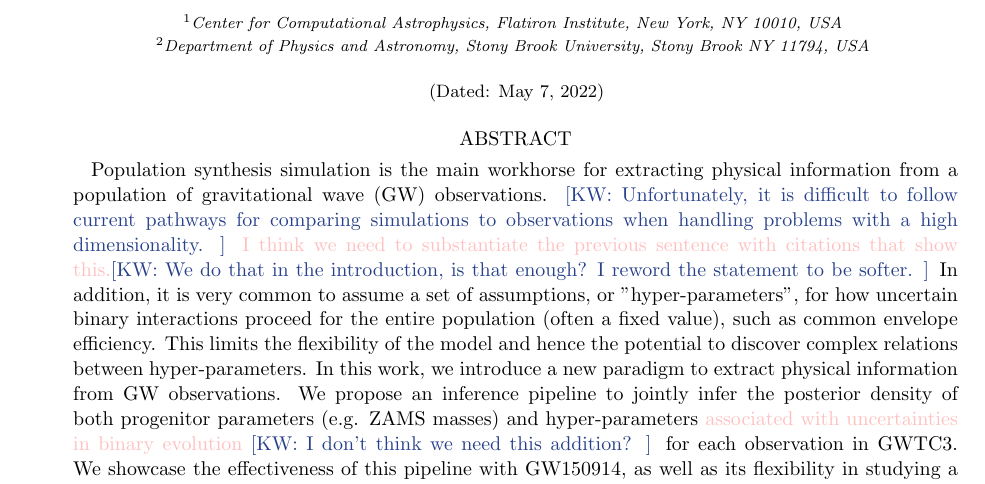
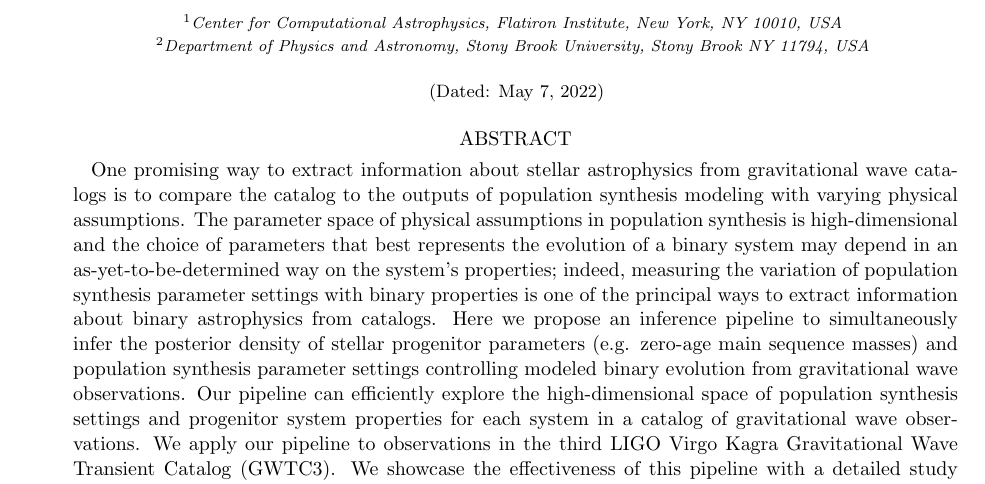
Before and after one commit to kazewong/BackPop, a LaTeX paper (src/ms.tex): part of page 1 of 9, cut so that both start at the same text. Compiled offline with pdfLaTeX.

Commit message:
Abstract improvements?

```diff
--- a/src/ms.tex
+++ b/src/ms.tex
@@ -37,16 +37,25 @@
 \date{\today}
 
 \begin{abstract}
-Population synthesis simulation is the main workhorse for extracting physical information from a population of gravitational wave (GW) observations.
-\kw{Unfortunately, it is difficult to follow current pathways for comparing simulations to observations when handling problems with a high dimensionality.}
-\kb{I think we need to substantiate the previous sentence with citations that show this.}\kw{We do that in the introduction, is that enough? I reword the statement to be softer.}
-In addition, it is very common to assume a set of assumptions, or "hyper-parameters", for how uncertain binary interactions proceed
-for the entire population (often a fixed value), such as common envelope efficiency.
-This limits the flexibility of the model and hence the potential to discover complex relations between hyper-parameters.
-In this work, we introduce a new paradigm to extract physical information from GW observations.
-We propose an inference pipeline to jointly infer the posterior density of both progenitor parameters (e.g. ZAMS masses) and hyper-parameters
-\kb{associated with uncertainties in binary evolution} \kw{I don't think we need this addition?} for each observation in GWTC3.
-We showcase the effectiveness of this pipeline with GW150914, as well as its flexibility in studying a population of GW observations.
+One promising way to extract information about stellar astrophysics from
+gravitational wave catalogs is to compare the catalog to the outputs of
+population synthesis modeling with varying physical assumptions.  The parameter
+space of physical assumptions in population synthesis is high-dimensional and
+the choice of parameters that best represents the evolution of a binary system
+may depend in an as-yet-to-be-determined way on the system's properties; indeed,
+measuring the variation of population synthesis parameter settings with binary
+properties is one of the principal ways to extract information about binary
+astrophysics from catalogs. Here we propose an inference pipeline to
+simultaneously infer the posterior density of stellar progenitor parameters
+(e.g. zero-age main sequence masses) and population synthesis parameter settings
+controlling modeled binary evolution from gravitational wave observations.  Our
+pipeline can efficiently explore the high-dimensional space of population
+synthesis settings and progenitor system properties for each system in a catalog
+of gravitational wave observations.  We apply our pipeline to observations in
+the third LIGO Virgo Kagra Gravitational Wave Transient Catalog (GWTC3).  We
+showcase the effectiveness of this pipeline with a detailed study of the
+progenitor properties and population synthesis settings that produce mergers
+like the observed GW150914.
 \end{abstract}
 
 %\maketitle
```
